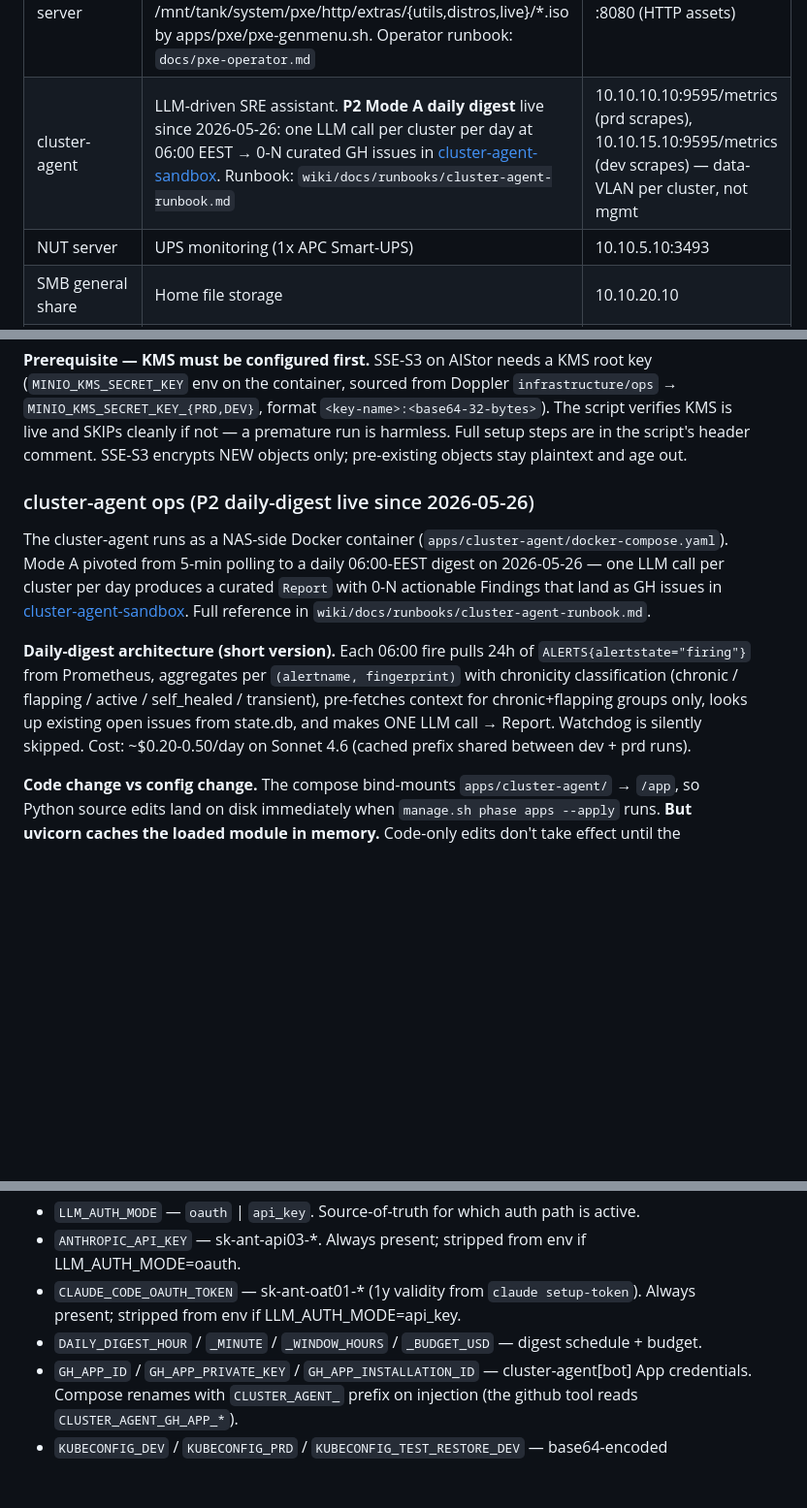
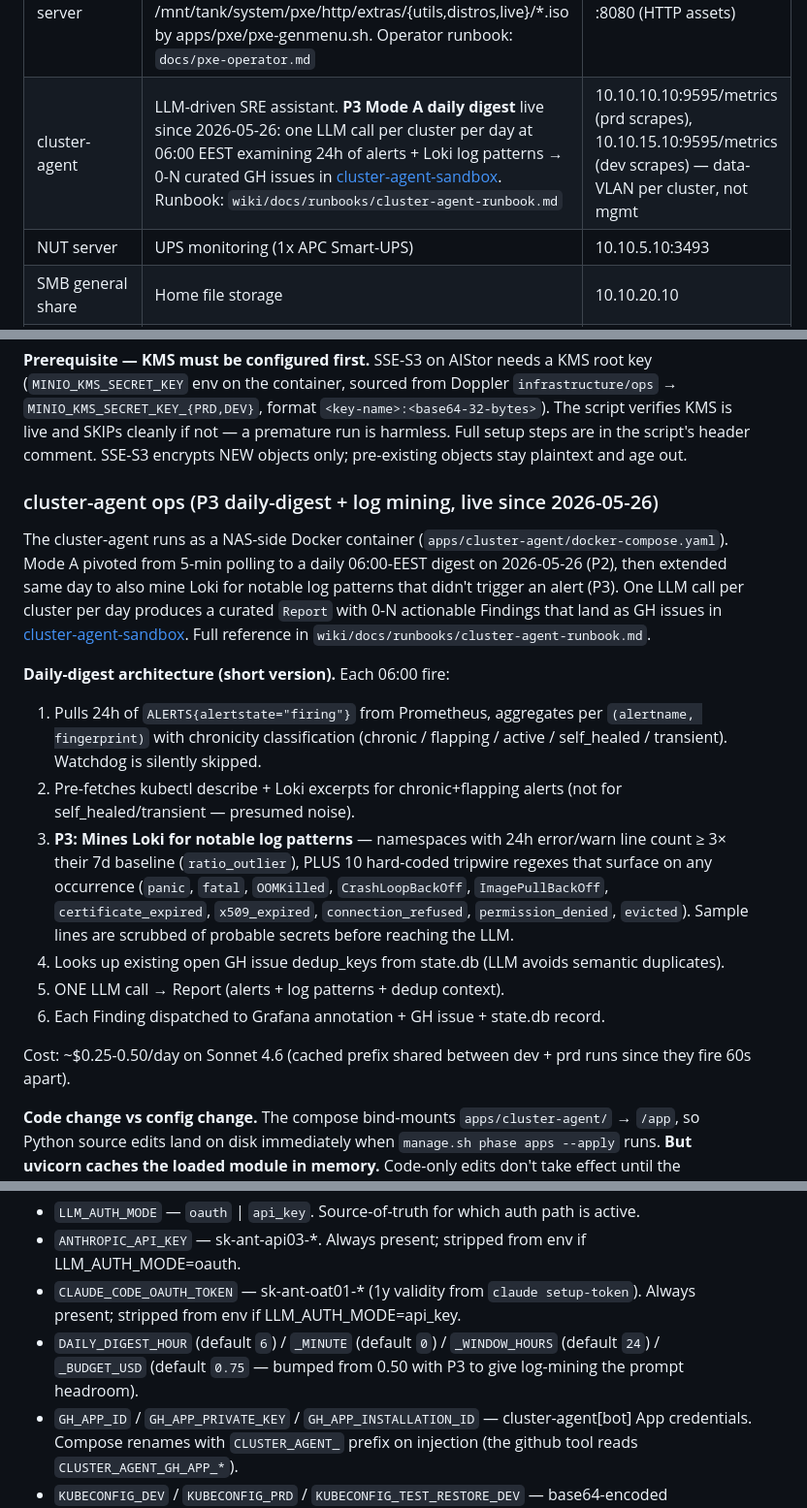
Before and after one commit to guntars-rakitko/truenas-infra, a Markdown page: CLAUDE.md, 3 parts joined by grey strips. Shown at 97% size. Drawn GitHub-style; blank space fills up the shorter version.

Commit message:
docs(cluster-agent): CLAUDE.md updates for P3 log mining live (#55)
Reflects same-day P2 → P3 progression in operator-facing docs:

- Planned Services row updated: "P3 Mode A daily digest" + mention
  of log mining alongside alerts
- cluster-agent ops section: full pipeline now in 6 steps, including
  new step 3 (P3 log mining: tripwires + ratio outliers + redaction)
- Doppler key inventory: DAILY_DIGEST_BUDGET_USD default note
  updated to 0.75 (bumped from 0.50 with P3) + rationale

Co-authored-by: Claude Opus 4.7 <noreply@anthropic.com>

```diff
--- a/CLAUDE.md
+++ b/CLAUDE.md
@@ -130,7 +130,7 @@ Service-to-interface binding is enforced in TrueNAS (e.g. NFS only listens on `.
 | NFS (prd) | Longhorn backups | 10.10.10.10 (NFS, service-level bindip) |
 | NFS (dev) | Longhorn backups | 10.10.15.10 |
 | PXE / TFTP server | custom iPXE 1.21.1+ built from source (apps/pxe/) — USB_HCD_USBIO fix for Intel Q170. Dynamic menu auto-listed from /mnt/tank/system/pxe/http/extras/{utils,distros,live}/*.iso by apps/pxe/pxe-genmenu.sh. Operator runbook: `docs/pxe-operator.md` | 10.10.5.10:69/udp (TFTP), :8080 (HTTP assets) |
-| cluster-agent | LLM-driven SRE assistant. **P2 Mode A daily digest** live since 2026-05-26: one LLM call per cluster per day at 06:00 EEST → 0-N curated GH issues in [cluster-agent-sandbox](https://github.com/guntars-rakitko/cluster-agent-sandbox). Runbook: `wiki/docs/runbooks/cluster-agent-runbook.md` | 10.10.10.10:9595/metrics (prd scrapes), 10.10.15.10:9595/metrics (dev scrapes) — data-VLAN per cluster, not mgmt |
+| cluster-agent | LLM-driven SRE assistant. **P3 Mode A daily digest** live since 2026-05-26: one LLM call per cluster per day at 06:00 EEST examining 24h of alerts + Loki log patterns → 0-N curated GH issues in [cluster-agent-sandbox](https://github.com/guntars-rakitko/cluster-agent-sandbox). Runbook: `wiki/docs/runbooks/cluster-agent-runbook.md` | 10.10.10.10:9595/metrics (prd scrapes), 10.10.15.10:9595/metrics (dev scrapes) — data-VLAN per cluster, not mgmt |
 | NUT server | UPS monitoring (1x APC Smart-UPS) | 10.10.5.10:3493 |
 | SMB general share | Home file storage | 10.10.20.10 |
 | Plex / Torrent | (deferred) | VLAN 20 |
@@ -305,23 +305,40 @@ live and SKIPs cleanly if not — a premature run is harmless. Full
 setup steps are in the script's header comment. SSE-S3 encrypts NEW
 objects only; pre-existing objects stay plaintext and age out.
 
-### cluster-agent ops (P2 daily-digest live since 2026-05-26)
+### cluster-agent ops (P3 daily-digest + log mining, live since 2026-05-26)
 
 The cluster-agent runs as a NAS-side Docker container
 (`apps/cluster-agent/docker-compose.yaml`). Mode A pivoted from 5-min
-polling to a daily 06:00-EEST digest on 2026-05-26 — one LLM call per
-cluster per day produces a curated `Report` with 0-N actionable Findings
-that land as GH issues in [cluster-agent-sandbox](https://github.com/guntars-rakitko/cluster-agent-sandbox).
+polling to a daily 06:00-EEST digest on 2026-05-26 (P2), then extended
+same day to also mine Loki for notable log patterns that didn't trigger
+an alert (P3). One LLM call per cluster per day produces a curated
+`Report` with 0-N actionable Findings that land as GH issues in
+[cluster-agent-sandbox](https://github.com/guntars-rakitko/cluster-agent-sandbox).
 Full reference in `wiki/docs/runbooks/cluster-agent-runbook.md`.
 
-**Daily-digest architecture (short version).** Each 06:00 fire pulls 24h
-of `ALERTS{alertstate="firing"}` from Prometheus, aggregates per
-`(alertname, fingerprint)` with chronicity classification (chronic /
-flapping / active / self_healed / transient), pre-fetches context for
-chronic+flapping groups only, looks up existing open issues from
-state.db, and makes ONE LLM call → Report. Watchdog is silently
-skipped. Cost: ~$0.20-0.50/day on Sonnet 4.6 (cached prefix shared
-between dev + prd runs).
+**Daily-digest architecture (short version).** Each 06:00 fire:
+
+1. Pulls 24h of `ALERTS{alertstate="firing"}` from Prometheus,
+   aggregates per `(alertname, fingerprint)` with chronicity
+   classification (chronic / flapping / active / self_healed / transient).
+   Watchdog is silently skipped.
+2. Pre-fetches kubectl describe + Loki excerpts for chronic+flapping
+   alerts (not for self_healed/transient — presumed noise).
+3. **P3: Mines Loki for notable log patterns** — namespaces with
+   24h error/warn line count ≥ 3× their 7d baseline (`ratio_outlier`),
+   PLUS 10 hard-coded tripwire regexes that surface on any occurrence
+   (`panic`, `fatal`, `OOMKilled`, `CrashLoopBackOff`, `ImagePullBackOff`,
+   `certificate_expired`, `x509_expired`, `connection_refused`,
+   `permission_denied`, `evicted`). Sample lines are scrubbed of
+   probable secrets before reaching the LLM.
+4. Looks up existing open GH issue dedup_keys from state.db (LLM
+   avoids semantic duplicates).
+5. ONE LLM call → Report (alerts + log patterns + dedup context).
+6. Each Finding dispatched to Grafana annotation + GH issue +
+   state.db record.
+
+Cost: ~$0.25-0.50/day on Sonnet 4.6 (cached prefix shared between
+dev + prd runs since they fire 60s apart).
 
 **Code change vs config change.** The compose bind-mounts
 `apps/cluster-agent/` → `/app`, so Python source edits land on disk
@@ -382,8 +399,9 @@ prd at `+1 minute` so the second call hits the first's prompt cache
 - `CLAUDE_CODE_OAUTH_TOKEN` — sk-ant-oat01-* (1y validity from
   `claude setup-token`). Always present; stripped from env if
   LLM_AUTH_MODE=api_key.
-- `DAILY_DIGEST_HOUR` / `_MINUTE` / `_WINDOW_HOURS` / `_BUDGET_USD` —
-  digest schedule + budget.
+- `DAILY_DIGEST_HOUR` (default `6`) / `_MINUTE` (default `0`) /
+  `_WINDOW_HOURS` (default `24`) / `_BUDGET_USD` (default `0.75` —
+  bumped from 0.50 with P3 to give log-mining the prompt headroom).
 - `GH_APP_ID` / `GH_APP_PRIVATE_KEY` / `GH_APP_INSTALLATION_ID` —
   cluster-agent[bot] App credentials. Compose renames with
   `CLUSTER_AGENT_` prefix on injection (the github tool reads
```
